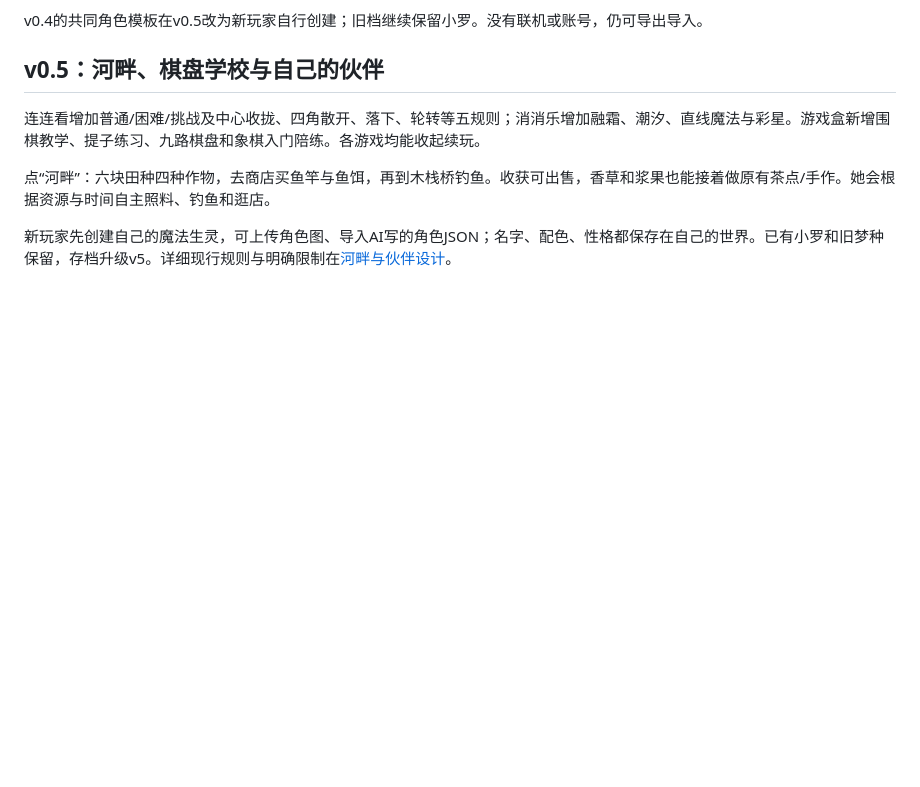
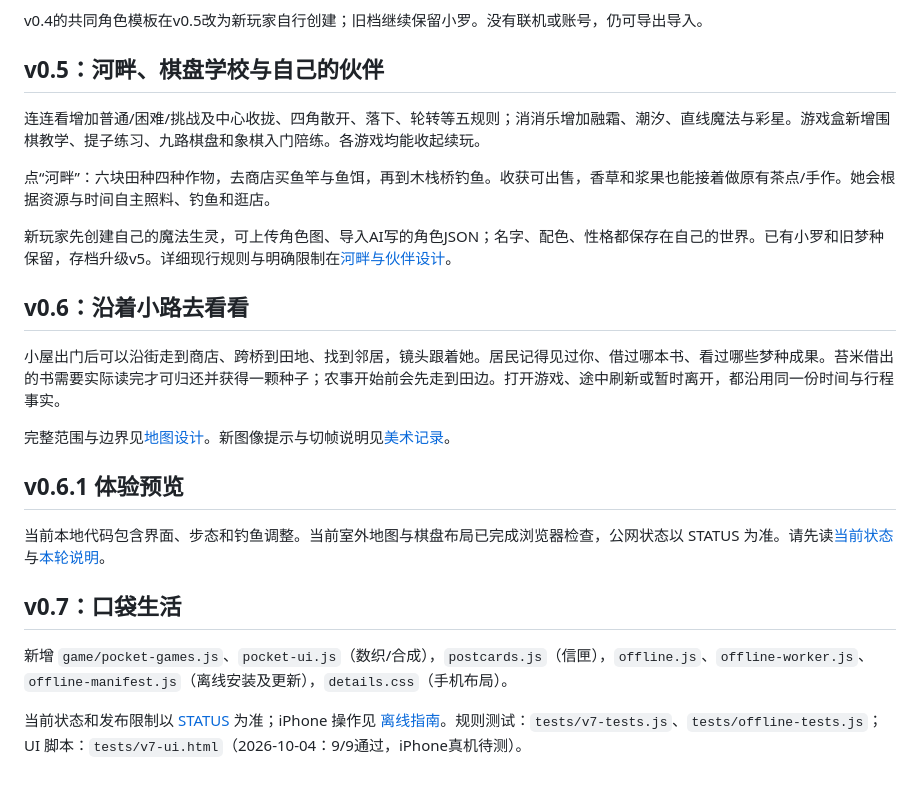
Before and after one commit to moriarimota/dreamw, a Markdown page: README.md, the part around one of its changes. Rendered like a GitHub page; blank space fills up the shorter version.

Commit message:
Update player instructions and development rules

```diff
--- a/README.md
+++ b/README.md
@@ -95,3 +100,19 @@ v0.4的共同角色模板在v0.5改为新玩家自行创建；旧档继续保留
 点“河畔”：六块田种四种作物，去商店买鱼竿与鱼饵，再到木栈桥钓鱼。收获可出售，香草和浆果也能接着做原有茶点/手作。她会根据资源与时间自主照料、钓鱼和逛店。
 
 新玩家先创建自己的魔法生灵，可上传角色图、导入AI写的角色JSON；名字、配色、性格都保存在自己的世界。已有小罗和旧梦种保留，存档升级v5。详细现行规则与明确限制在[河畔与伙伴设计](docs/design/06-river-and-companions.md)。
+
+## v0.6：沿着小路去看看
+
+小屋出门后可以沿街走到商店、跨桥到田地、找到邻居，镜头跟着她。居民记得见过你、借过哪本书、看过哪些梦种成果。苔米借出的书需要实际读完才可归还并获得一颗种子；农事开始前会先走到田边。打开游戏、途中刷新或暂时离开，都沿用同一份时间与行程事实。
+
+完整范围与边界见[地图设计](docs/design/08-village-v6.md)。新图像提示与切帧说明见[美术记录](design/v6-asset-prompts.md)。
+
+## v0.6.1 体验预览
+
+当前本地代码包含界面、步态和钓鱼调整。当前室外地图与棋盘布局已完成浏览器检查，公网状态以 STATUS 为准。请先读[当前状态](docs/STATUS.md)与[本轮说明](docs/design/09-polish-v61.md)。
+
+## v0.7：口袋生活
+
+新增 `game/pocket-games.js`、`pocket-ui.js`（数织/合成），`postcards.js`（信匣），`offline.js`、`offline-worker.js`、`offline-manifest.js`（离线安装及更新），`details.css`（手机布局）。
+
+当前状态和发布限制以 [STATUS](docs/STATUS.md) 为准；iPhone 操作见 [离线指南](docs/development/05-iphone-offline.md)。规则测试：`tests/v7-tests.js`、`tests/offline-tests.js`；UI 脚本：`tests/v7-ui.html`（2026-10-04：9/9通过，iPhone真机待测）。
```
Also changed, not shown: other parts of README.md (+14 -9 lines), AGENTS.md (+16 -2 lines).
